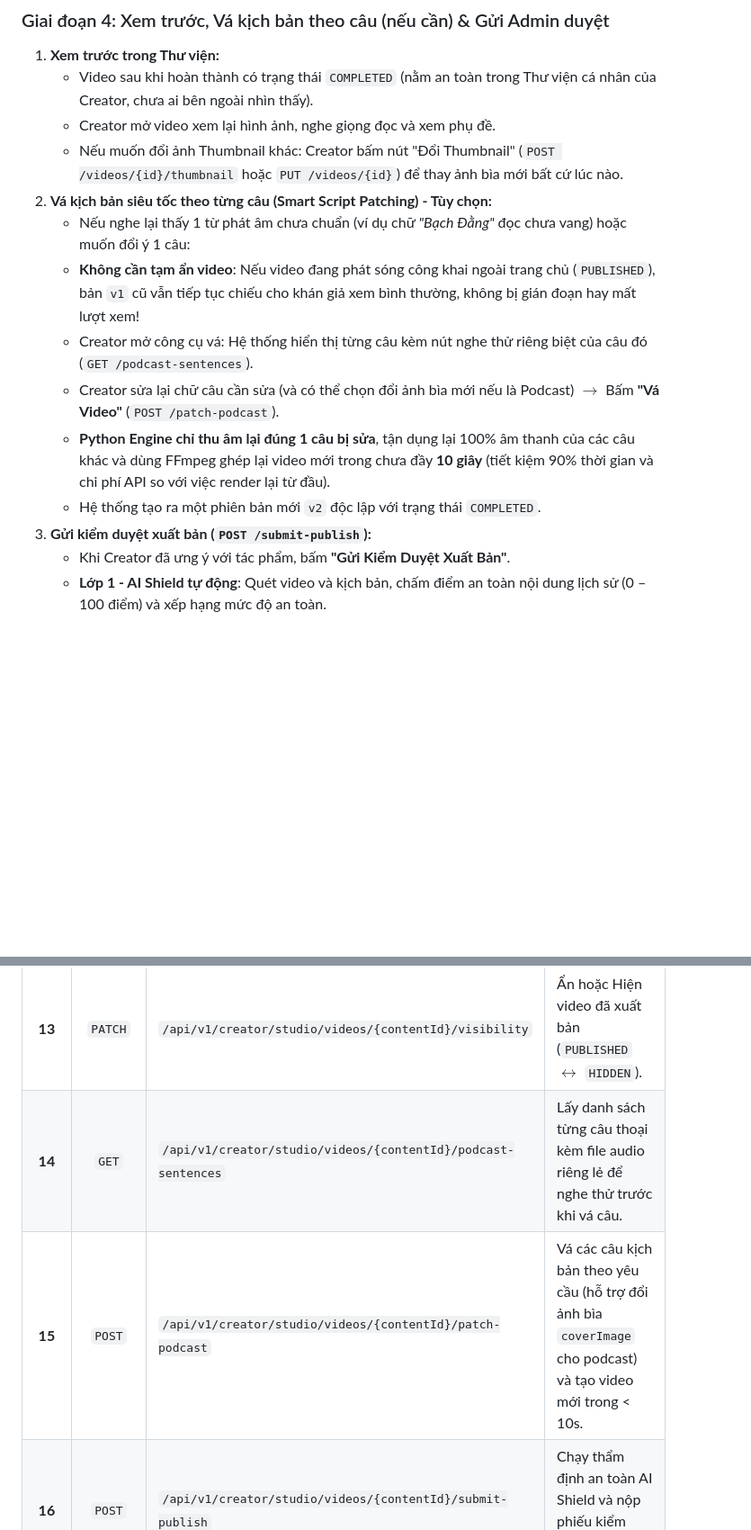
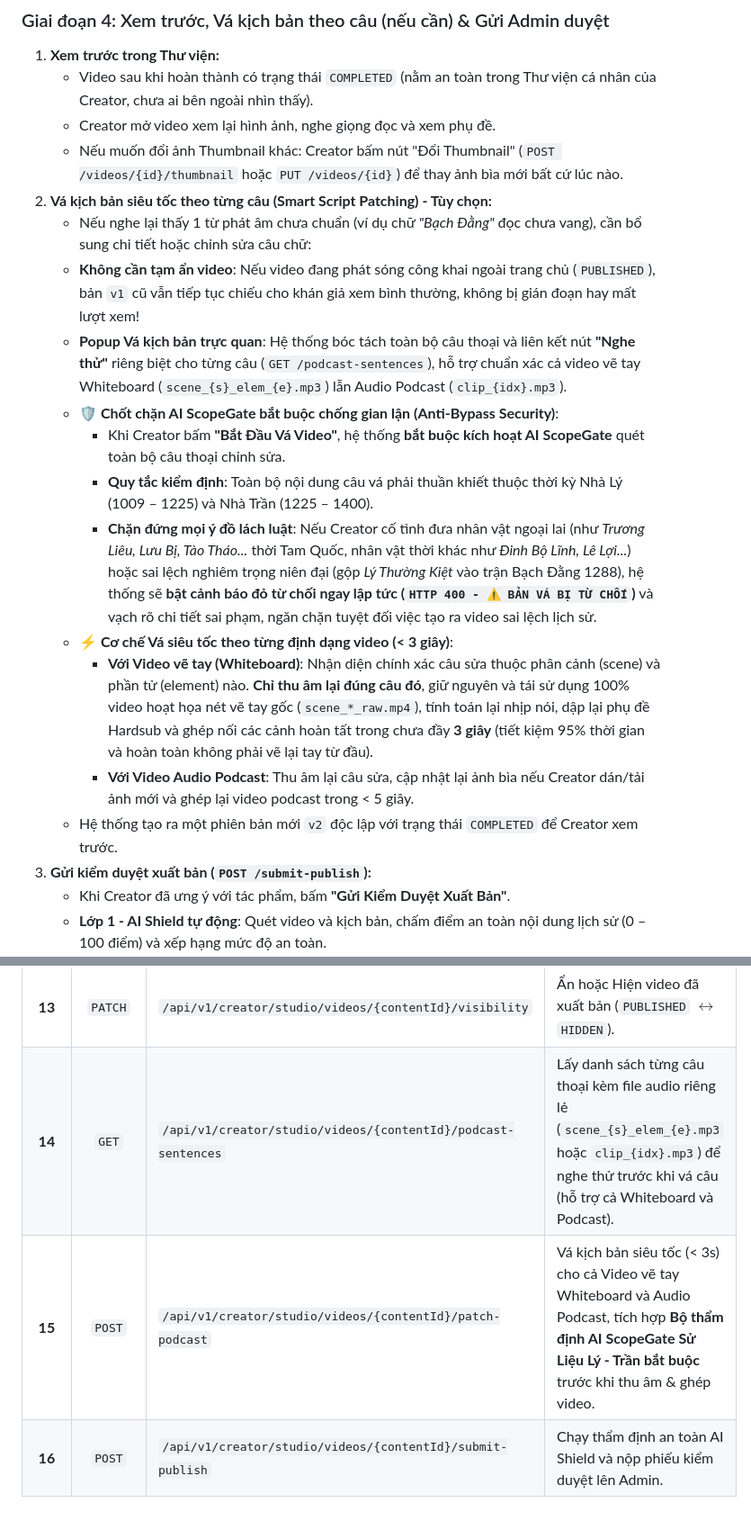
Before and after one commit to HaoHV2k5/history-podcast-app, a Markdown page: doc/CREATOR_VIDEO_CREATION_FLOW.md, 2 parts joined by grey strips. Shown at 90% size. Drawn GitHub-style; blank space fills up the shorter version.

```diff
--- a/doc/CREATOR_VIDEO_CREATION_FLOW.md
+++ b/doc/CREATOR_VIDEO_CREATION_FLOW.md
@@ -216,12 +216,17 @@ Ngay khi bấm tạo kịch bản, hệ thống **không vội gửi ngay cho AI
    - Creator mở video xem lại hình ảnh, nghe giọng đọc và xem phụ đề.
    - Nếu muốn đổi ảnh Thumbnail khác: Creator bấm nút "Đổi Thumbnail" (`POST /videos/{id}/thumbnail` hoặc `PUT /videos/{id}`) để thay ảnh bìa mới bất cứ lúc nào.
 2. **Vá kịch bản siêu tốc theo từng câu (Smart Script Patching) - Tùy chọn:**
-   - Nếu nghe lại thấy 1 từ phát âm chưa chuẩn (ví dụ chữ *"Bạch Đằng"* đọc chưa vang) hoặc muốn đổi ý 1 câu:
+   - Nếu nghe lại thấy 1 từ phát âm chưa chuẩn (ví dụ chữ *"Bạch Đằng"* đọc chưa vang), cần bổ sung chi tiết hoặc chỉnh sửa câu chữ:
    - **Không cần tạm ẩn video**: Nếu video đang phát sóng công khai ngoài trang chủ (`PUBLISHED`), bản `v1` cũ vẫn tiếp tục chiếu cho khán giả xem bình thường, không bị gián đoạn hay mất lượt xem!
-   - Creator mở công cụ vá: Hệ thống hiển thị từng câu kèm nút nghe thử riêng biệt của câu đó (`GET /podcast-sentences`).
-   - Creator sửa lại chữ câu cần sửa (và có thể chọn đổi ảnh bìa mới nếu là Podcast) $\rightarrow$ Bấm **"Vá Video"** (`POST /patch-podcast`).
-   - **Python Engine chỉ thu âm lại đúng 1 câu bị sửa**, tận dụng lại 100% âm thanh của các câu khác và dùng FFmpeg ghép lại video mới trong chưa đầy **10 giây** (tiết kiệm 90% thời gian và chi phí API so với việc render lại từ đầu).
-   - Hệ thống tạo ra một phiên bản mới `v2` độc lập với trạng thái `COMPLETED`.
+   - **Popup Vá kịch bản trực quan**: Hệ thống bóc tách toàn bộ câu thoại và liên kết nút **"Nghe thử"** riêng biệt cho từng câu (`GET /podcast-sentences`), hỗ trợ chuẩn xác cả video vẽ tay Whiteboard (`scene_{s}_elem_{e}.mp3`) lẫn Audio Podcast (`clip_{idx}.mp3`).
+   - **🛡️ Chốt chặn AI ScopeGate bắt buộc chống gian lận (Anti-Bypass Security)**:
+     - Khi Creator bấm **"Bắt Đầu Vá Video"**, hệ thống **bắt buộc kích hoạt AI ScopeGate** quét toàn bộ câu thoại chỉnh sửa.
+     - **Quy tắc kiểm định**: Toàn bộ nội dung câu vá phải thuần khiết thuộc thời kỳ Nhà Lý (1009 – 1225) và Nhà Trần (1225 – 1400).
+     - **Chặn đứng mọi ý đồ lách luật**: Nếu Creator cố tình đưa nhân vật ngoại lai (như *Trương Liêu, Lưu Bị, Tào Tháo...* thời Tam Quốc, nhân vật thời khác như *Đinh Bộ Lĩnh, Lê Lợi...*) hoặc sai lệch nghiêm trọng niên đại (gộp *Lý Thường Kiệt* vào trận Bạch Đằng 1288), hệ thống sẽ **bật cảnh báo đỏ từ chối ngay lập tức (`HTTP 400 - ⚠️ BẢN VÁ BỊ TỪ CHỐI`)** và vạch rõ chi tiết sai phạm, ngăn chặn tuyệt đối việc tạo ra video sai lệch lịch sử.
+   - **⚡ Cơ chế Vá siêu tốc theo từng định dạng video (< 3 giây)**:
+     - **Với Video vẽ tay (Whiteboard)**: Nhận diện chính xác câu sửa thuộc phân cảnh (scene) và phần tử (element) nào. **Chỉ thu âm lại đúng câu đó**, giữ nguyên và tái sử dụng 100% video hoạt họa nét vẽ tay gốc (`scene_*_raw.mp4`), tính toán lại nhịp nói, dập lại phụ đề Hardsub và ghép nối các cảnh hoàn tất trong chưa đầy **3 giây** (tiết kiệm 95% thời gian và hoàn toàn không phải vẽ lại tay từ đầu).
+     - **Với Video Audio Podcast**: Thu âm lại câu sửa, cập nhật lại ảnh bìa nếu Creator dán/tải ảnh mới và ghép lại video podcast trong < 5 giây.
+   - Hệ thống tạo ra một phiên bản mới `v2` độc lập với trạng thái `COMPLETED` để Creator xem trước.
 3. **Gửi kiểm duyệt xuất bản (`POST /submit-publish`):**
    - Khi Creator đã ưng ý với tác phẩm, bấm **"Gửi Kiểm Duyệt Xuất Bản"**.
    - **Lớp 1 - AI Shield tự động**: Quét video và kịch bản, chấm điểm an toàn nội dung lịch sử (0 – 100 điểm) và xếp hạng mức độ an toàn.
@@ -320,8 +333,8 @@ sequenceDiagram
 | **11** | `PUT` | `/api/v1/creator/studio/videos/{contentId}` | Sửa tiêu đề, mô tả, hoặc **cập nhật lại đường dẫn ảnh `thumbnailUrl`**. |
 | **12** | `POST` | `/api/v1/creator/studio/videos/{contentId}/thumbnail` | **Creator tải trực tiếp file ảnh Thumbnail từ máy tính lên Cloudinary** để gán cho video. |
 | **13** | `PATCH` | `/api/v1/creator/studio/videos/{contentId}/visibility` | Ẩn hoặc Hiện video đã xuất bản (`PUBLISHED` $\leftrightarrow$ `HIDDEN`). |
-| **14** | `GET` | `/api/v1/creator/studio/videos/{contentId}/podcast-sentences` | Lấy danh sách từng câu thoại kèm file audio riêng lẻ để nghe thử trước khi vá câu. |
-| **15** | `POST` | `/api/v1/creator/studio/videos/{contentId}/patch-podcast` | Vá các câu kịch bản theo yêu cầu (hỗ trợ đổi ảnh bìa `coverImage` cho podcast) và tạo video mới trong < 10s. |
+| **14** | `GET` | `/api/v1/creator/studio/videos/{contentId}/podcast-sentences` | Lấy danh sách từng câu thoại kèm file audio riêng lẻ (`scene_{s}_elem_{e}.mp3` hoặc `clip_{idx}.mp3`) để nghe thử trước khi vá câu (hỗ trợ cả Whiteboard và Podcast). |
+| **15** | `POST` | `/api/v1/creator/studio/videos/{contentId}/patch-podcast` | Vá kịch bản siêu tốc (< 3s) cho cả Video vẽ tay Whiteboard và Audio Podcast, tích hợp **Bộ thẩm định AI ScopeGate Sử Liệu Lý - Trần bắt buộc** trước khi thu âm & ghép video. |
 | **16** | `POST` | `/api/v1/creator/studio/videos/{contentId}/submit-publish` | Chạy thẩm định an toàn AI Shield và nộp phiếu kiểm duyệt lên Admin. |
 
 ---
```
Also changed, not shown: other parts of doc/CREATOR_VIDEO_CREATION_FLOW.md (+14 -6 lines), README_VIDEO_AUDIO_FLOW.md (+8 -5 lines).
